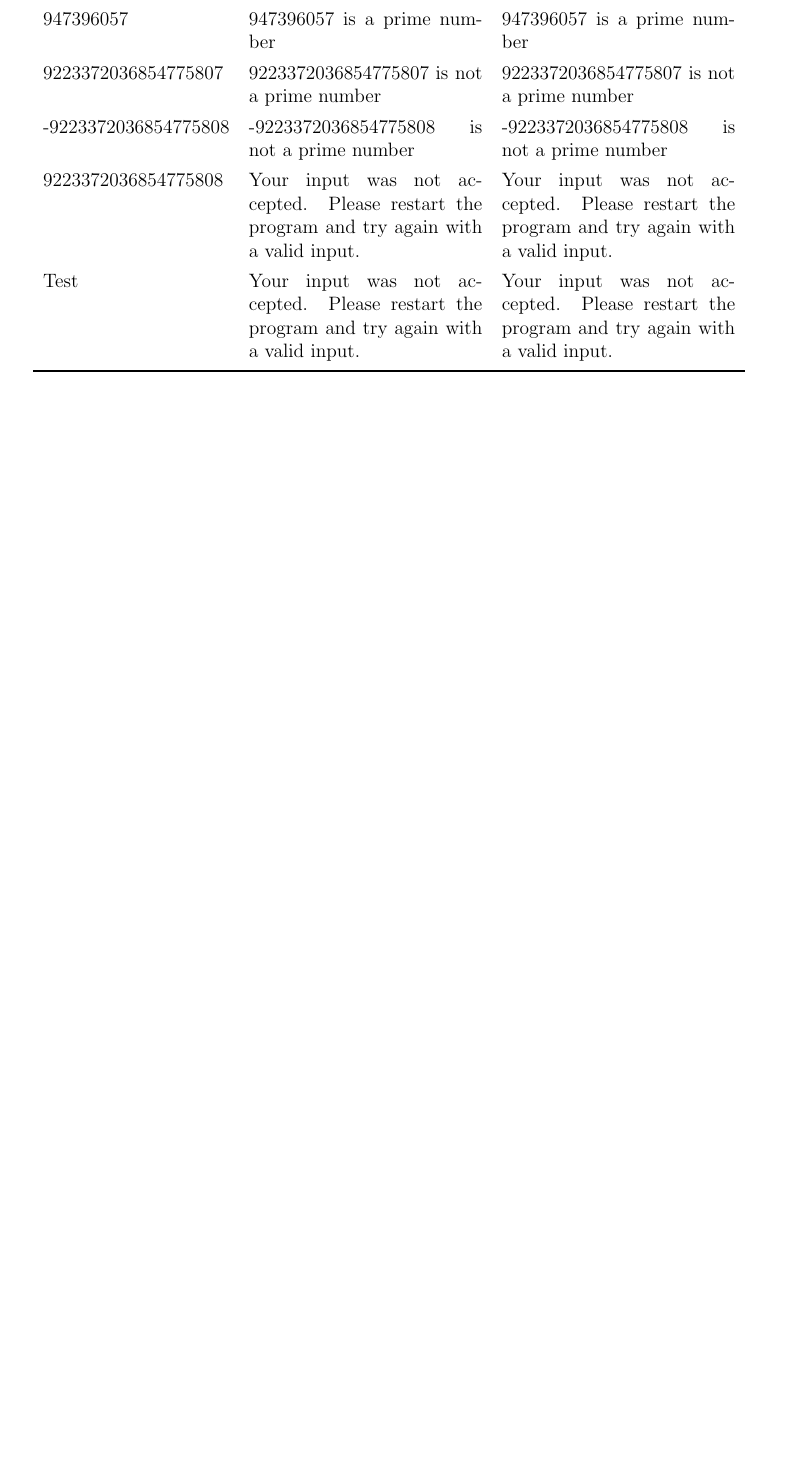
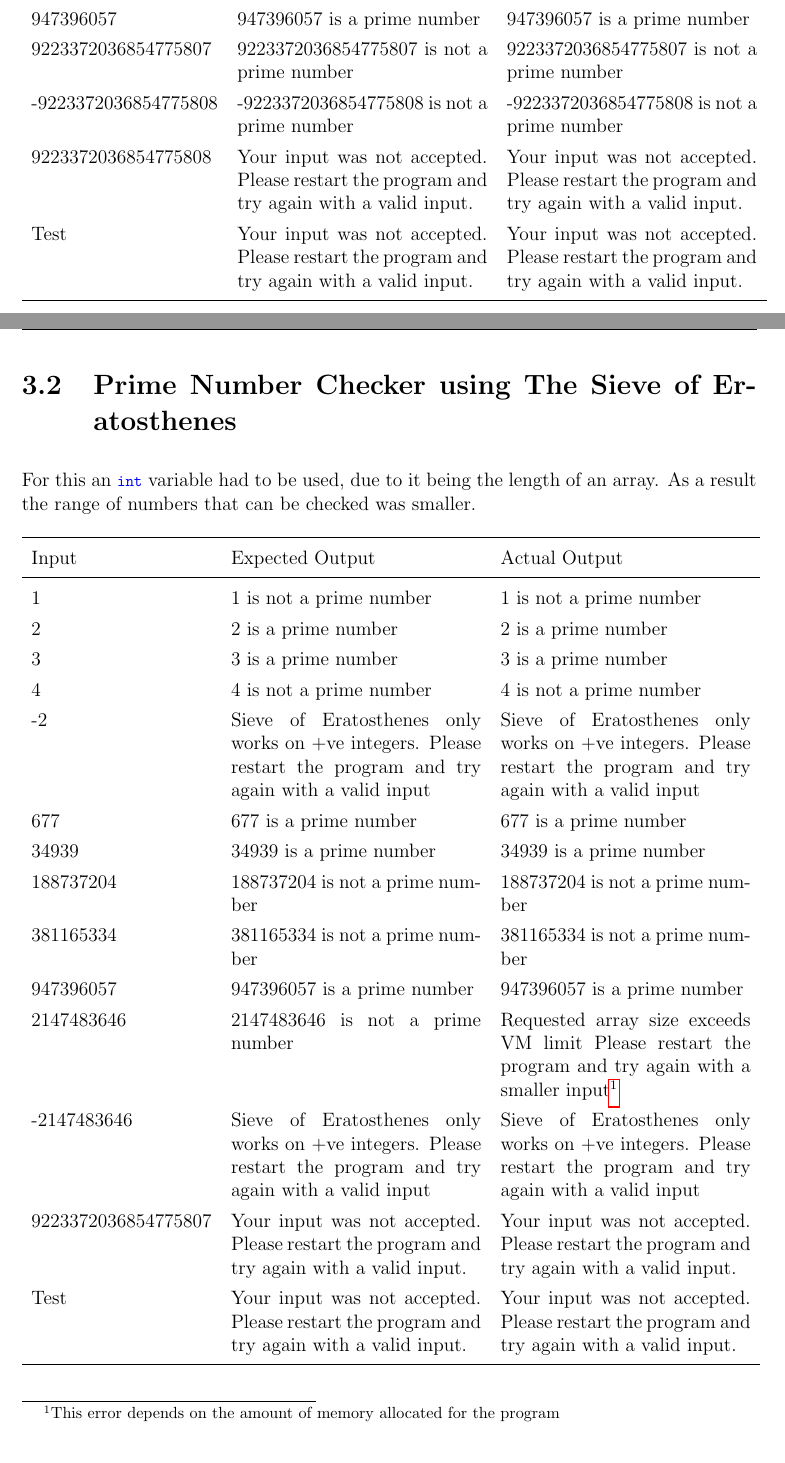
Before and after one commit to markscamilleri/CSA1017, a LaTeX problem sheet (Document/DSA_assignment.tex): part of page 14 of 14 before the commit and two parts of pages 13 and 14 of 15 after it, the two joined at a grey line, cut so that both start at the same text, the shorter picture padded with empty space. The pictures show the PDF file Document/DSA_assignment.pdf that the author committed with the source.

Commit message:
Updated to Question 3b

```diff
--- a/Document/DSA_assignment.tex
+++ b/Document/DSA_assignment.tex
@@ -278,6 +305,7 @@ The questions below were the ones that have been attempted:
 \lstinputlisting{"/CSA1017 Q2/src/Stack.java"}
 \subsection{Question 2 Main Class}
 \lstinputlisting{"/CSA1017 Q2/src/Question2.java"}
-\chapter{}
+\chapter{Prime Numbers}
+\section{Prime Number Checker using divisibility check}
 \begin{table}[h!]
 	\centering
@@ -302,6 +330,36 @@ The questions below were the ones that have been attempted:
 	\bottomrule
 	\end{tabular}
 \end{table}
+\newpage
+\section{Prime Number Checker using The Sieve of Eratosthenes}
+For this an \lstinline|int| variable had to be used, due to it being the length of an array. As a result the range of numbers that can be checked was smaller.
+\begin{table}[h!]
+	\centering
+	\begin{tabular}{lp{30ex}p{30ex}}
+		\toprule Input & Expected Output & Actual Output\\
+		\midrule
+		1 & 1 is not a prime number& 1 is not a prime number\\
+		2 & 2 is a prime number & 2 is a prime number\\
+		3 & 3 is a prime number & 3 is a prime number\\
+		4 & 4 is not a prime number & 4 is not a prime number\\
+		-2 & Sieve of Eratosthenes only works on +ve integers. Please restart the program and try again with a valid input & Sieve of Eratosthenes only works on +ve integers. Please restart the program and try again with a valid input\\
+		677 & 677 is a prime number & 677 is a prime number\\
+		34939 & 34939 is a prime number & 34939 is a prime number\\
+		188737204 & 188737204 is not a prime number & 188737204 is not a prime number\\
+		381165334 & 381165334 is not a prime number & 381165334 is not a prime number\\
+		947396057 & 947396057 is a prime number & 947396057 is a prime number\\
+		2147483646& 2147483646 is not a prime number & Requested array size exceeds VM limit Please restart the program and try again with a smaller input\footnote{} \\
+		-2147483646 & Sieve of Eratosthenes only works on +ve integers. Please restart the program and try again with a valid input & Sieve of Eratosthenes only works on +ve integers. Please restart the program and try again with a valid input\\
+		9223372036854775807 & Your input was not accepted. Please restart the program and try again with a valid input.
+		 & Your input was not accepted. Please restart the program and try again with a valid input.\\
+		Test & Your input was not accepted. Please restart the program and try again with a valid input.
+		& Your input was not accepted. Please restart the program and try again with a valid input.\\
+
+		\bottomrule
+	\end{tabular}
+\end{table}
+\footnotetext{This error depends on the amount of memory allocated for the program}
+\source
 \printbibliography[title={References}]
 \addcontentsline{toc}{chapter}{References}
 \end{document}
```
Also changed, not shown: Document/DSA_assignment.pdf, Document/DSA_assignment.tex (81 more changed lines), 5 other files.
